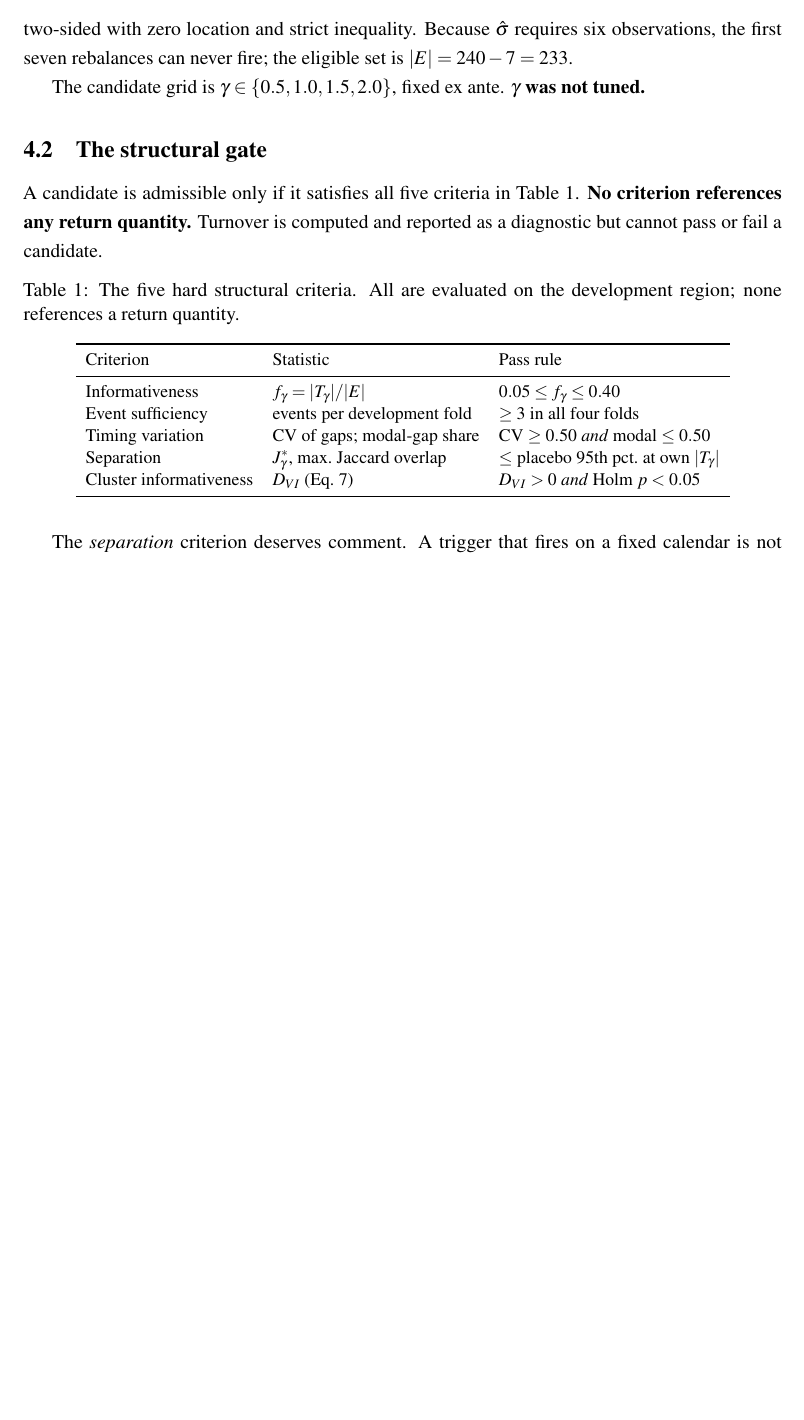
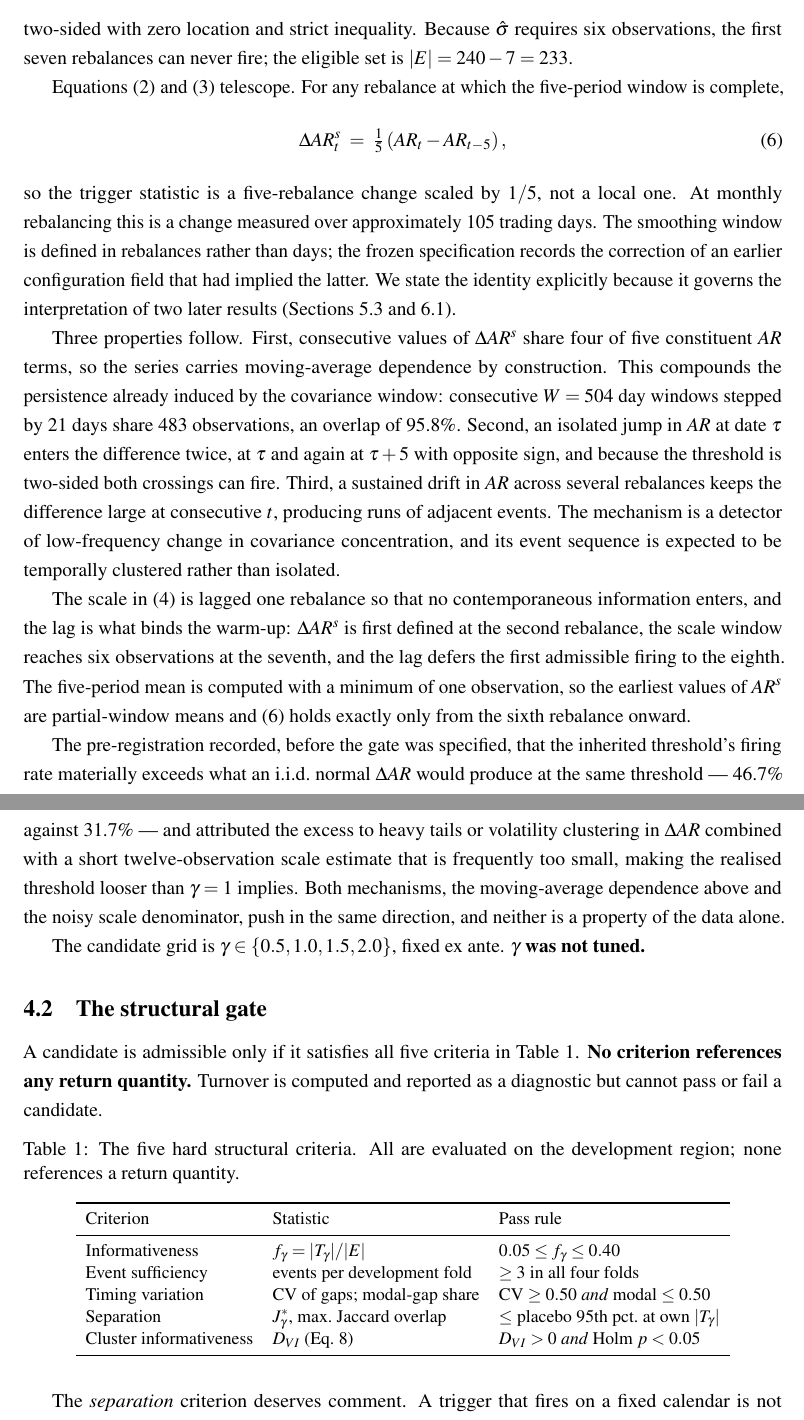
Before and after one commit to opatel4/rac-hrp, a LaTeX paper (overleaf/main.tex): part of page 7 of 24 before the commit and two parts of pages 7 and 8 of 25 after it, the two joined at a grey line, cut so that both start at the same text, the shorter picture padded with empty space. Compiled offline with pdfLaTeX.

Commit message:
4.1: state the five-lag identity and its consequences; add cross-reference labels

```diff
--- a/overleaf/main.tex
+++ b/overleaf/main.tex
@@ -297,6 +297,49 @@ A trigger fires when
 two-sided with zero location and strict inequality. Because $\hat{\sigma}$ requires
 six observations, the first seven rebalances can never fire; the eligible set is
 $|E| = 240 - 7 = 233$.
+
+Equations~\eqref{eq:smooth} and~\eqref{eq:delta} telescope. For any rebalance at
+which the five-period window is complete,
+\begin{equation}
+\Delta AR^{s}_{t} \;=\; \tfrac{1}{5}\left(AR_{t} - AR_{t-5}\right),
+\label{eq:fivelag}
+\end{equation}
+so the trigger statistic is a five-rebalance change scaled by $1/5$, not a local one.
+At monthly rebalancing this is a change measured over approximately 105 trading days.
+The smoothing window is defined in rebalances rather than days; the frozen
+specification records the correction of an earlier configuration field that had
+implied the latter. We state the identity explicitly because it governs the
+interpretation of two later results (Sections~\ref{sec:postmortem}
+and~\ref{sec:whatestablished}).
+
+Three properties follow. First, consecutive values of $\Delta AR^{s}$ share four of
+five constituent $AR$ terms, so the series carries moving-average dependence by
+construction. This compounds the persistence already induced by the covariance
+window: consecutive $W = 504$ day windows stepped by 21 days share 483 observations,
+an overlap of 95.8\%. Second, an isolated jump in $AR$ at date $\tau$ enters the
+difference twice, at $\tau$ and again at $\tau + 5$ with opposite sign, and because
+the threshold is two-sided both crossings can fire. Third, a sustained drift in $AR$
+across several rebalances keeps the difference large at consecutive $t$, producing
+runs of adjacent events. The mechanism is a detector of low-frequency change in
+covariance concentration, and its event sequence is expected to be temporally
+clustered rather than isolated.
+
+The scale in~\eqref{eq:sigma} is lagged one rebalance so that no contemporaneous
+information enters, and the lag is what binds the warm-up: $\Delta AR^{s}$ is first
+defined at the second rebalance, the scale window reaches six observations at the
+seventh, and the lag defers the first admissible firing to the eighth. The
+five-period mean is computed with a minimum of one observation, so the earliest
+values of $AR^{s}$ are partial-window means and~\eqref{eq:fivelag} holds exactly
+only from the sixth rebalance onward.
+
+The pre-registration recorded, before the gate was specified, that the inherited
+threshold's firing rate materially exceeds what an i.i.d.\ normal $\Delta AR$ would
+produce at the same threshold --- 46.7\% against 31.7\% --- and attributed the
+excess to heavy tails or volatility clustering in $\Delta AR$ combined with a short
+twelve-observation scale estimate that is frequently too small, making the realised
+threshold looser than $\gamma = 1$ implies. Both mechanisms, the moving-average
+dependence above and the noisy scale denominator, push in the same direction, and
+neither is a property of the data alone.
 
 The candidate grid is $\gamma \in \{0.5, 1.0, 1.5, 2.0\}$, fixed ex ante.
 \textbf{$\gamma$ was not tuned.}
```
Also changed, not shown: PAPER_DRAFT.md (+40 -0 lines), overleaf/main.tex (2 more changed lines).
